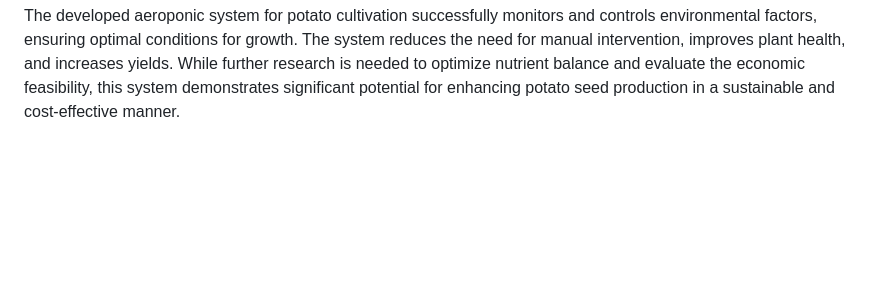
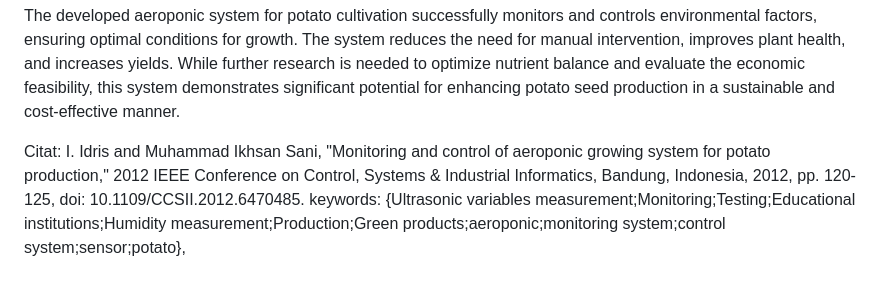
Before and after one commit to PeterKlepec/Skupina9, a Markdown page: README.md, the part around the change. Drawn GitHub-style; blank space fills up the shorter version.

```diff
--- a/README.md
+++ b/README.md
@@ -39,3 +39,5 @@ The system was tested in a potato seed greenhouse. The temperature and humidity
 **Conclusion:**
 
 The developed aeroponic system for potato cultivation successfully monitors and controls environmental factors, ensuring optimal conditions for growth. The system reduces the need for manual intervention, improves plant health, and increases yields. While further research is needed to optimize nutrient balance and evaluate the economic feasibility, this system demonstrates significant potential for enhancing potato seed production in a sustainable and cost-effective manner.
+
+Citat: I. Idris and Muhammad Ikhsan Sani, "Monitoring and control of aeroponic growing system for potato production," 2012 IEEE Conference on Control, Systems & Industrial Informatics, Bandung, Indonesia, 2012, pp. 120-125, doi: 10.1109/CCSII.2012.6470485. keywords: {Ultrasonic variables measurement;Monitoring;Testing;Educational institutions;Humidity measurement;Production;Green products;aeroponic;monitoring system;control system;sensor;potato},
```
